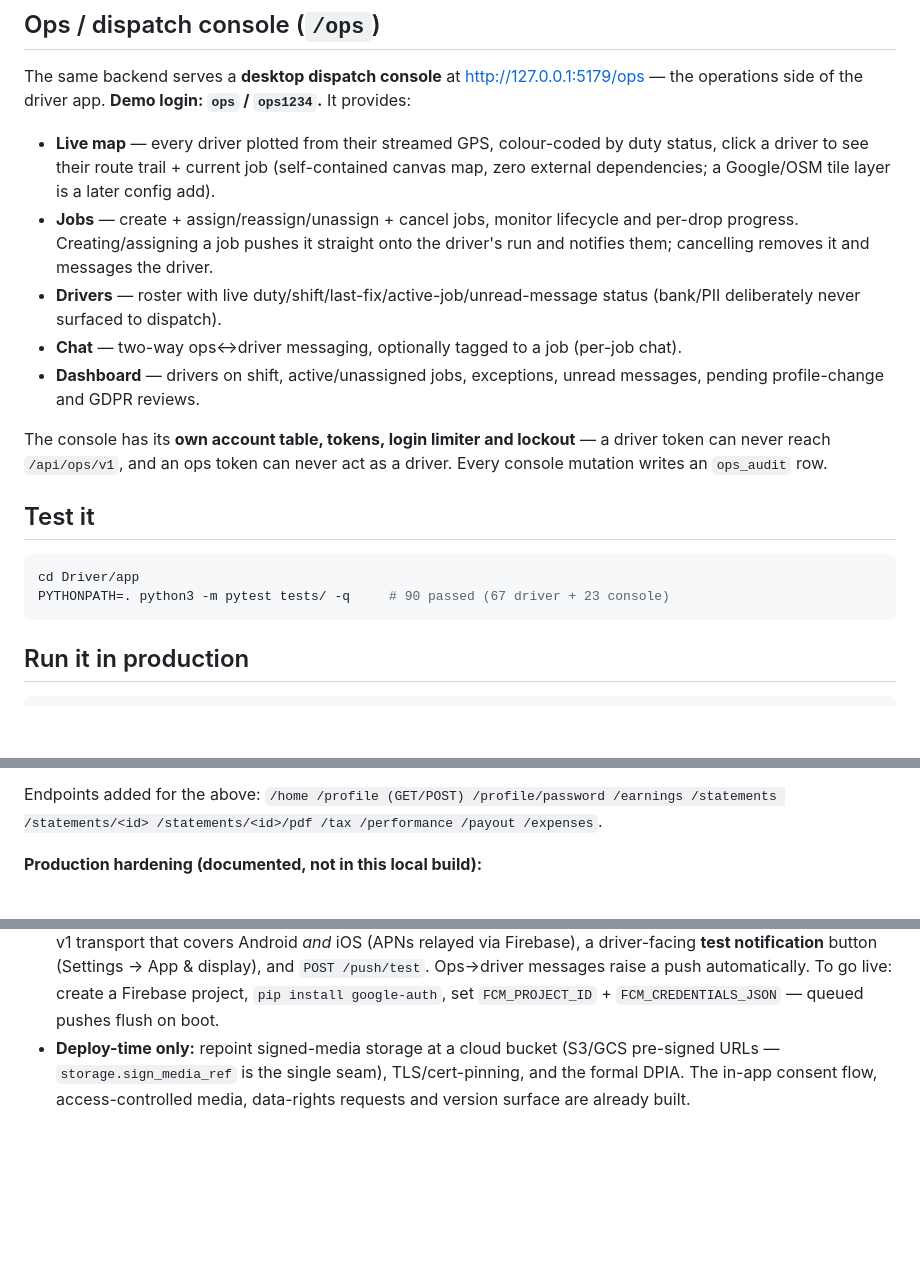
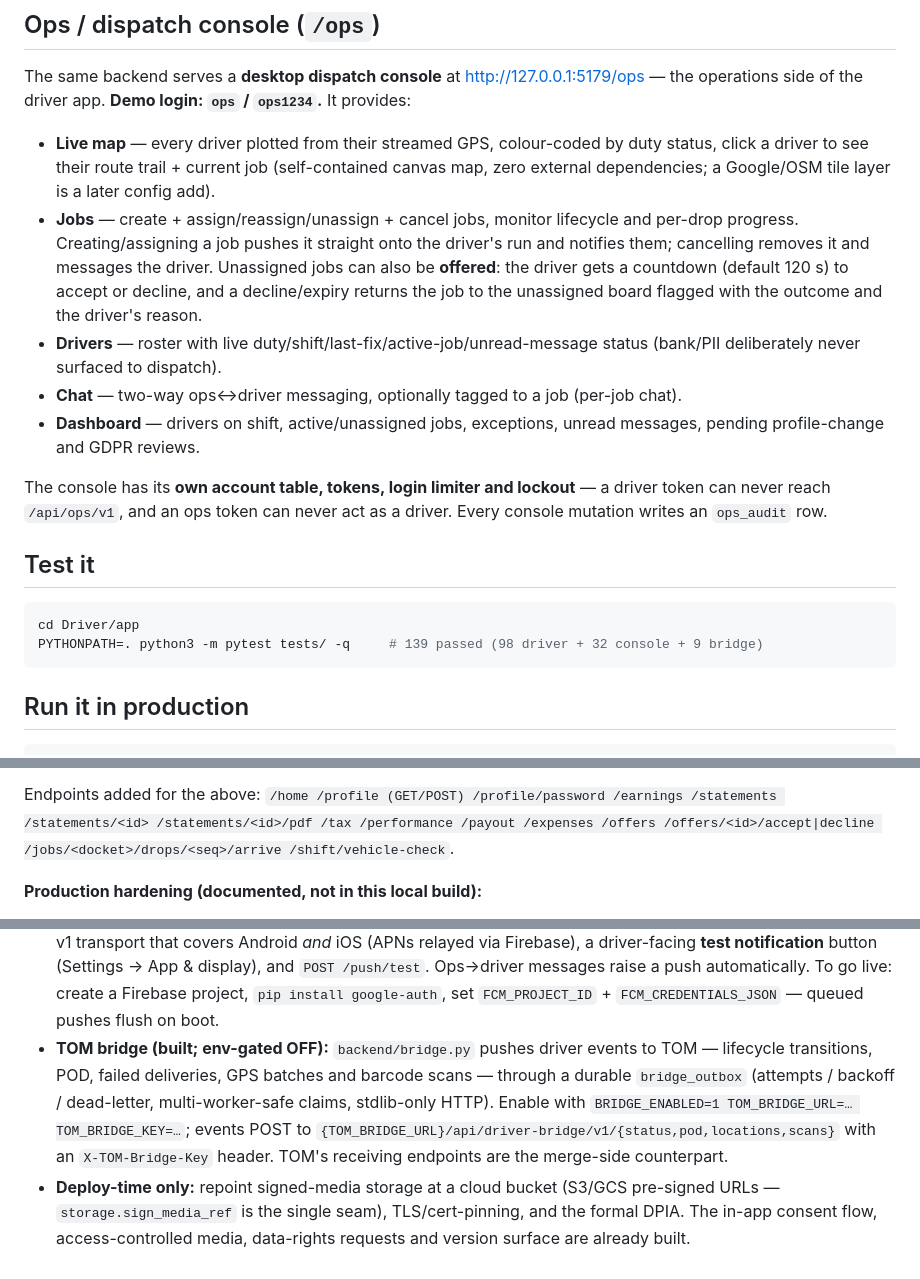
Before and after one commit to Abdur-Siam/Driver_app, a Markdown page: app/README.md, 3 parts joined by grey strips. GitHub-like rendering; blank space fills up the shorter version.

````diff
--- a/app/README.md
+++ b/app/README.md
@@ -77,7 +79,10 @@ the driver app. **Demo login: `ops` / `ops1234`.** It provides:
   canvas map, zero external dependencies; a Google/OSM tile layer is a later config add).
 * **Jobs** — create + assign/reassign/unassign + cancel jobs, monitor lifecycle and
   per-drop progress. Creating/assigning a job pushes it straight onto the driver's run
-  and notifies them; cancelling removes it and messages the driver.
+  and notifies them; cancelling removes it and messages the driver. Unassigned jobs can
+  also be **offered**: the driver gets a countdown (default 120 s) to accept or decline,
+  and a decline/expiry returns the job to the unassigned board flagged with the outcome
+  and the driver's reason.
 * **Drivers** — roster with live duty/shift/last-fix/active-job/unread-message status
   (bank/PII deliberately never surfaced to dispatch).
 * **Chat** — two-way ops↔driver messaging, optionally tagged to a job (per-job chat).
@@ -92,7 +97,7 @@ console mutation writes an `ops_audit` row.
 
 ```bash
 cd Driver/app
-PYTHONPATH=. python3 -m pytest tests/ -q     # 90 passed (67 driver + 23 console)
+PYTHONPATH=. python3 -m pytest tests/ -q     # 139 passed (98 driver + 32 console + 9 bridge)
 ```
 
 ## Run it in production
@@ -204,7 +223,8 @@ hashed at rest. Full contract: [../03_TOM_Integration_API_Contract.md](../03_TOM
   and **native hardware scanner** (engage in the native build); **About/version** + Terms/Privacy.
 
 Endpoints added for the above: `/home /profile (GET/POST) /profile/password /earnings
-/statements /statements/<id> /statements/<id>/pdf /tax /performance /payout /expenses`.
+/statements /statements/<id> /statements/<id>/pdf /tax /performance /payout /expenses
+/offers /offers/<id>/accept|decline /jobs/<docket>/drops/<seq>/arrive /shift/vehicle-check`.
 
 **Production hardening (documented, not in this local build):**
 * **Native wrapper (Capacitor)** — *scaffolded* in [native/](native/) for *background*
@@ -221,6 +241,12 @@ Endpoints added for the above: `/home /profile (GET/POST) /profile/password /ear
   button (Settings → App & display), and `POST /push/test`. Ops→driver messages raise a
   push automatically. To go live: create a Firebase project, `pip install google-auth`,
   set `FCM_PROJECT_ID` + `FCM_CREDENTIALS_JSON` — queued pushes flush on boot.
+* **TOM bridge (built; env-gated OFF):** `backend/bridge.py` pushes driver events to
+  TOM — lifecycle transitions, POD, failed deliveries, GPS batches and barcode scans —
+  through a durable `bridge_outbox` (attempts / backoff / dead-letter, multi-worker-safe
+  claims, stdlib-only HTTP). Enable with `BRIDGE_ENABLED=1 TOM_BRIDGE_URL=… TOM_BRIDGE_KEY=…`;
+  events POST to `{TOM_BRIDGE_URL}/api/driver-bridge/v1/{status,pod,locations,scans}` with
+  an `X-TOM-Bridge-Key` header. TOM's receiving endpoints are the merge-side counterpart.
 * **Deploy-time only:** repoint signed-media storage at a cloud bucket (S3/GCS pre-signed
   URLs — `storage.sign_media_ref` is the single seam), TLS/cert-pinning, and the formal
   DPIA. The in-app consent flow, access-controlled media, data-rights requests and version
````
Also changed, not shown: other parts of app/README.md (+24 -8 lines), DRIVER_APP_REPORT.md (+38 -17 lines), README.md (+4 -2 lines).
